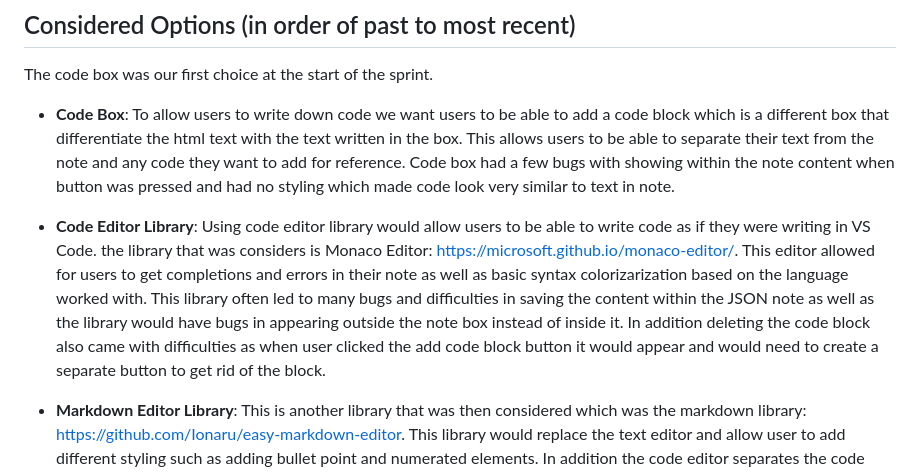
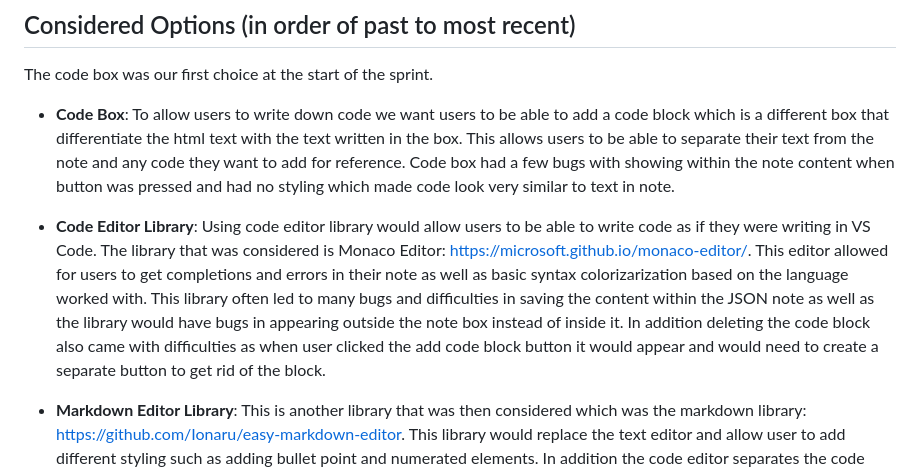
Before and after one commit to cse110-sp24-team24/cse110-sp24-team24, a Markdown page: specs/adrs/060324-CodeBlock.md, the part around the change. Drawn GitHub-style.

Commit message:
adr for code block

```diff
--- a/specs/adrs/060324-CodeBlock.md
+++ b/specs/adrs/060324-CodeBlock.md
@@ -9,7 +9,7 @@ A code block feature will allow user to be able to write down any code on their
 The code box  was our first choice at the start of the sprint.
 * **Code Box**: To allow users to write down code we want users to be able to add a code block which is a different box that differentiate the html text with the text written in the box. This allows users to be able to separate their text from the note and any code they want to add for reference. Code box had a few bugs with showing within the note content when button was pressed and had no styling which made code look very similar to text in note.
 
-* **Code Editor Library**: Using code editor library would allow users to be able to write code as if they were writing in VS Code. the library that was considers is Monaco Editor: https://microsoft.github.io/monaco-editor/. This editor allowed for users to get completions and errors in their note as well as basic syntax colorizarization based on the language worked with. This library often led to many bugs and difficulties in saving the content within the JSON note as well as the library would have bugs in appearing outside the note box instead of inside it. In addition deleting the code block also came with difficulties as when user clicked the add code block button it would appear and would need to create a separate button to get rid of the block.
+* **Code Editor Library**: Using code editor library would allow users to be able to write code as if they were writing in VS Code. The library that was considered is Monaco Editor: https://microsoft.github.io/monaco-editor/. This editor allowed for users to get completions and errors in their note as well as basic syntax colorizarization based on the language worked with. This library often led to many bugs and difficulties in saving the content within the JSON note as well as the library would have bugs in appearing outside the note box instead of inside it. In addition deleting the code block also came with difficulties as when user clicked the add code block button it would appear and would need to create a separate button to get rid of the block.
 
 * **Markdown Editor Library**: This is another library that was then considered which was the markdown library: https://github.com/Ionaru/easy-markdown-editor. This library would replace the text editor and allow user to add different styling such as adding bullet point and numerated elements. In addition the code editor separates the code from the rest of the note by adding a shaded region for differation. However this difference is very minimal which can be done without the library and also would eliminate the text box that is already built in the journal.
 
```
